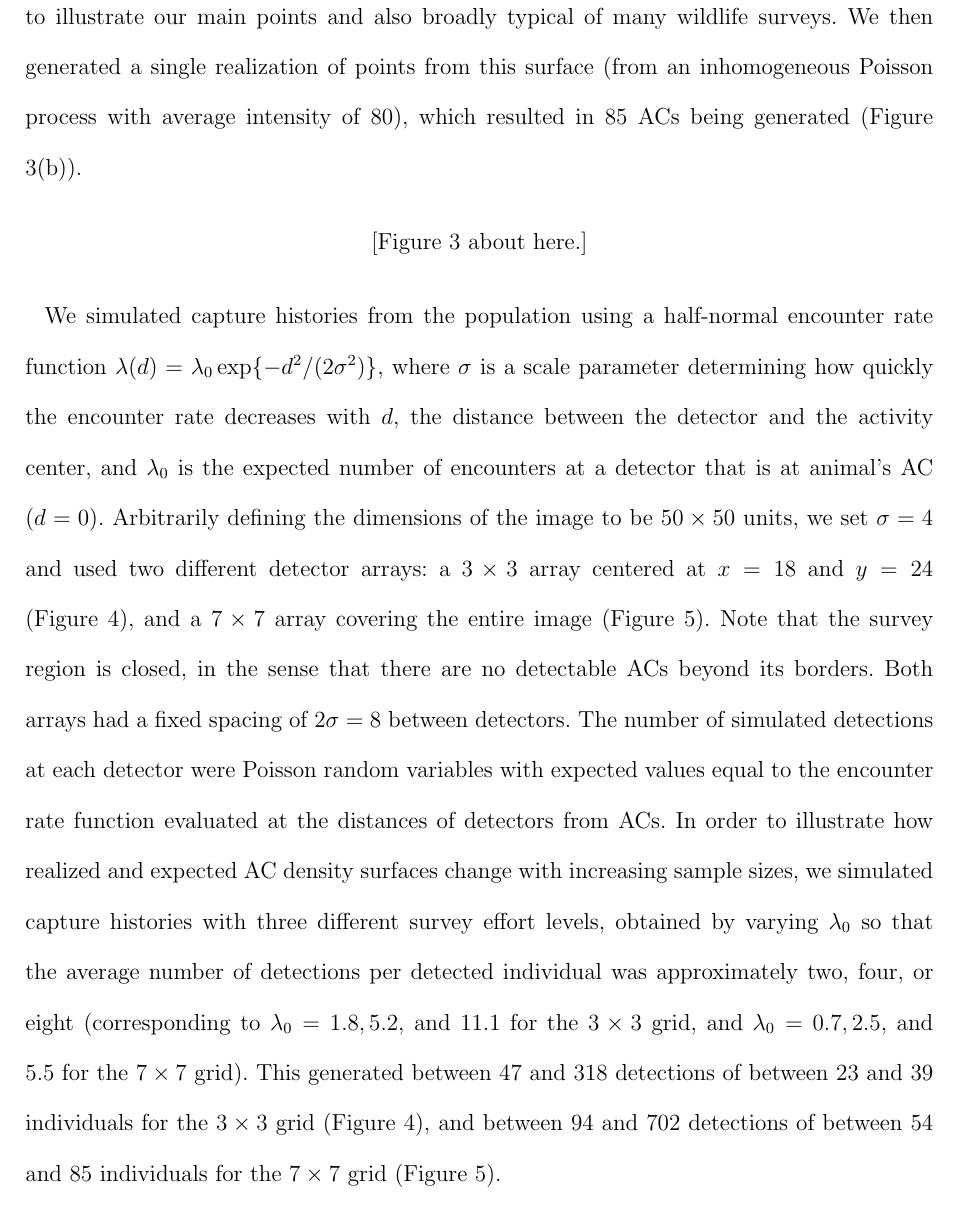
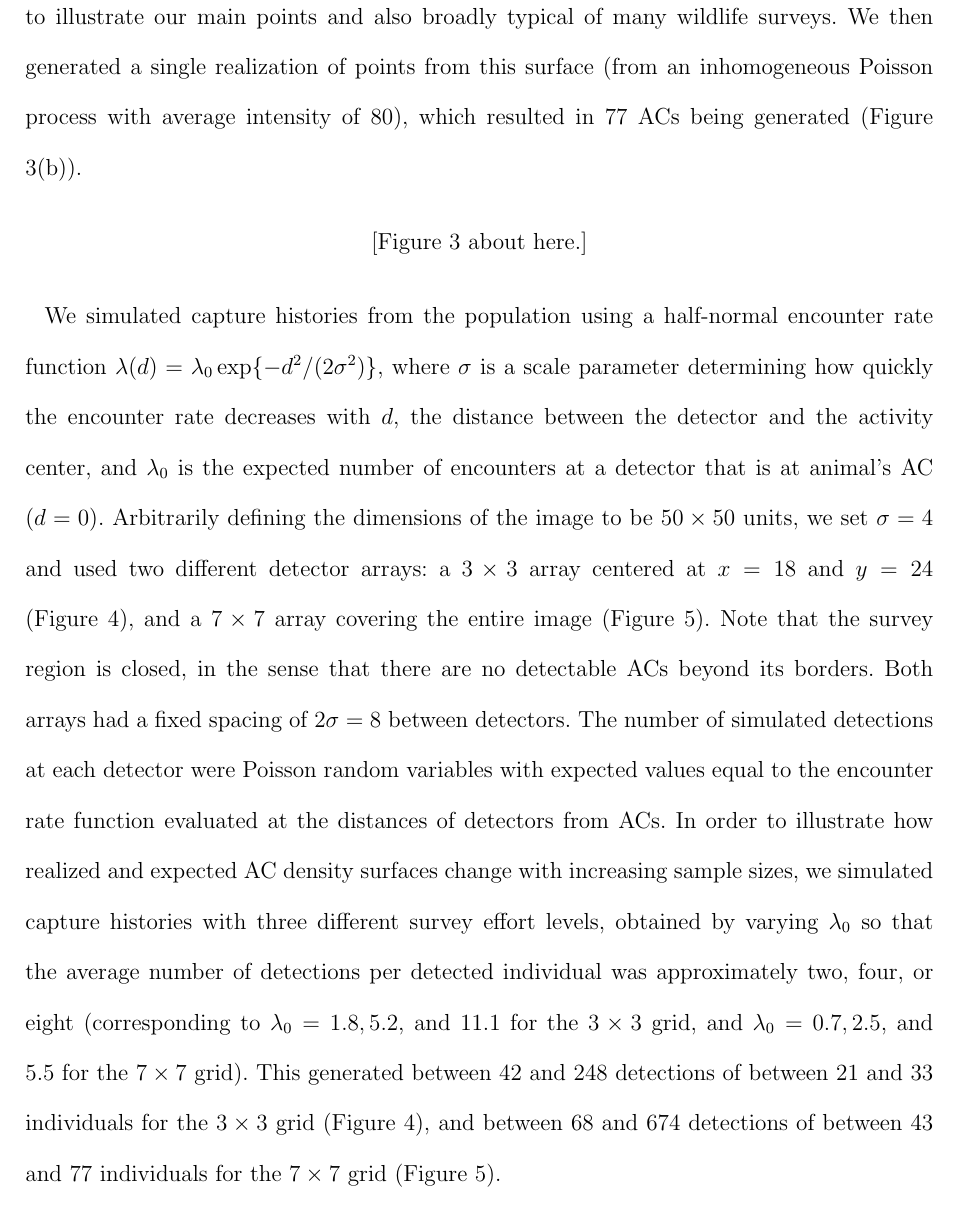
Before and after one commit to david-borchers/monalisa, a LaTeX document (paper/mona-lisa.tex): part of page 9 of 24, cut so that both start at the same text. Compiled offline with pdfLaTeX; a LaTeX package or settings file that is missing is left out.

Commit message:
found a typo

```diff
--- a/paper/mona-lisa.tex
+++ b/paper/mona-lisa.tex
@@ -116,16 +116,16 @@ It is a feature of SCR surveys that the AC locations of individuals farther from
 
 We illustrate what each estimated surface gives the SCR practitioner, and which interpretations are valid and useful, by simulating data from a density surface that has an easy visual interpretation. To do this, we turned one of the most recognizable images in Western culture, the Mona Lisa, into a density surface. We created a greyscale version of a region of the original image (Figure \ref{mlinputs}a) in which values give the intensity of the point process generating ACs, and lighter areas correspond to higher densities. The intensity surface is continuous, with intensities defined at any point $\bm{s}$. Although any pixelated image must be discrete at some scale, the resolution we use in Figure \ref{mlinputs}(a) is sufficiently high (1200$\times$ 1200 pixels) to visually make the point that the surface is continuous.
 
-The image's pixel intensities can be arbitrarily scaled to integrate to the expected number of activity centers over the surface. We chose this to be 80, on the basis that this is sufficient to illustrate our main points and also broadly typical of many wildlife surveys. We then generated a single realization of points from this surface (from an inhomogeneous Poisson process with average intensity of 80), which resulted in 85 ACs being generated (Figure \ref{mlinputs}(b)).
+The image's pixel intensities can be arbitrarily scaled to integrate to the expected number of activity centers over the surface. We chose this to be 80, on the basis that this is sufficient to illustrate our main points and also broadly typical of many wildlife surveys. We then generated a single realization of points from this surface (from an inhomogeneous Poisson process with average intensity of 80), which resulted in 77 ACs being generated (Figure \ref{mlinputs}(b)).
 
 \begin{figure}[htbp]
 \centering
 \includegraphics[width=1\textwidth]{mona_inputdata.png}
-\caption{Input data for the Mona Lisa simulation study. Panel (a) shows a greyscale version of the Mona Lisa treated as an expected AC density surface. Panel (b) shows a single realization of 85 ACs generated from the surface in (a), while (c) shows a spatially-varying covariate that is correlated with true density, and which is used to estimate expected AC density surfaces.}
+\caption{Input data for the Mona Lisa simulation study. Panel (a) shows a greyscale version of the Mona Lisa treated as an expected AC density surface. Panel (b) shows a single realization of 77 ACs generated from the surface in (a), while (c) shows a spatially-varying covariate that is correlated with true density, and which is used to estimate expected AC density surfaces.}
 \label{mlinputs}
 \end{figure}
 
-We simulated capture histories from the population using a half-normal encounter rate function $\lambda(d) = \lambda_0\exp\{-d^2/(2\sigma^2)\}$, where $\sigma$ is a scale parameter determining how quickly the encounter rate decreases with $d$, the distance between the detector and the activity center, and $\lambda_0$ is the expected number of encounters at a detector that is at animal's AC ($d=0$). Arbitrarily defining the dimensions of the image to be $50\times 50$ units, we set $\sigma=4$ and used two different detector arrays: a $3\times3$ array centered at $x=18$ and $y=24$ (Figure~\ref{mona3x3}), and a $7\times 7$ array covering the entire image (Figure~\ref{mona7x7}). Note that the survey region is closed, in the sense that there are no detectable ACs beyond its borders. Both arrays had a fixed spacing of $2\sigma=8$ between detectors. The number of simulated detections at each detector were Poisson random variables with expected values equal to the encounter rate function evaluated at the distances of detectors from ACs. In order to illustrate how realized and expected AC density surfaces change with increasing sample sizes, we simulated capture histories with three different survey effort levels, obtained by varying $\lambda_0$ so that the average number of detections per detected individual was approximately two, four, or eight (corresponding to $\lambda_0=1.8, 5.2$, and $11.1$ for the $3\times 3$ grid, and $\lambda_0=0.7, 2.5$, and $5.5$ for the $7\times 7$ grid). This generated between 47 and 318 detections of between 23 and 39 individuals for the $3\times 3$ grid (Figure~\ref{mona3x3}), and between 94 and 702 detections of between 54 and 85 individuals for the $7\times 7$ grid (Figure~\ref{mona7x7}).
+We simulated capture histories from the population using a half-normal encounter rate function $\lambda(d) = \lambda_0\exp\{-d^2/(2\sigma^2)\}$, where $\sigma$ is a scale parameter determining how quickly the encounter rate decreases with $d$, the distance between the detector and the activity center, and $\lambda_0$ is the expected number of encounters at a detector that is at animal's AC ($d=0$). Arbitrarily defining the dimensions of the image to be $50\times 50$ units, we set $\sigma=4$ and used two different detector arrays: a $3\times3$ array centered at $x=18$ and $y=24$ (Figure~\ref{mona3x3}), and a $7\times 7$ array covering the entire image (Figure~\ref{mona7x7}). Note that the survey region is closed, in the sense that there are no detectable ACs beyond its borders. Both arrays had a fixed spacing of $2\sigma=8$ between detectors. The number of simulated detections at each detector were Poisson random variables with expected values equal to the encounter rate function evaluated at the distances of detectors from ACs. In order to illustrate how realized and expected AC density surfaces change with increasing sample sizes, we simulated capture histories with three different survey effort levels, obtained by varying $\lambda_0$ so that the average number of detections per detected individual was approximately two, four, or eight (corresponding to $\lambda_0=1.8, 5.2$, and $11.1$ for the $3\times 3$ grid, and $\lambda_0=0.7, 2.5$, and $5.5$ for the $7\times 7$ grid). This generated between 42 and 248 detections of between 21 and 33 individuals for the $3\times 3$ grid (Figure~\ref{mona3x3}), and between 68 and 674 detections of between 43 and 77 individuals for the $7\times 7$ grid (Figure~\ref{mona7x7}).
 
 Parameter estimation by maximum likelihood SCR methods requires numerical integration of the likelihood, which is facilitated by defining a fine mesh of points at which the likelihood can be evaluated. This mesh, sometimes called the habitat mask, has the effect of discretizing continuous space into grid cells, with the mask points at the centers of the cells. We used a $50\times 50$ habitat mask i.e.\, a spacing of $1=\sigma/4$ between mask points. To estimate the realized AC surface, we assumed a model with constant density.
 
```
Also changed, not shown: paper/mona-lisa.tex (2 more changed lines).
